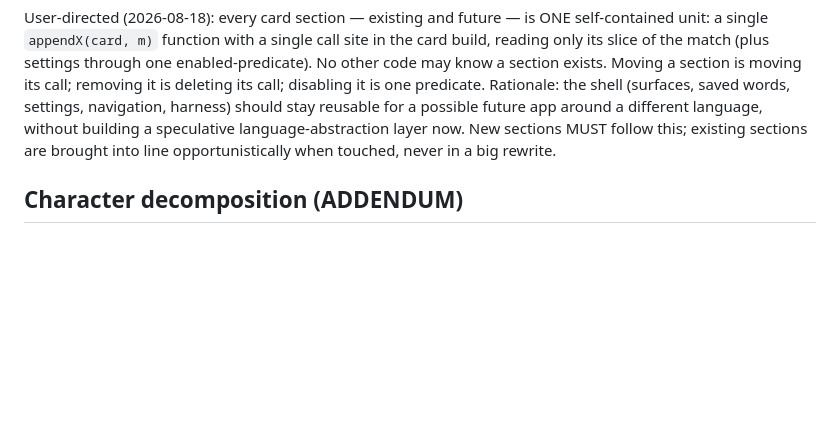
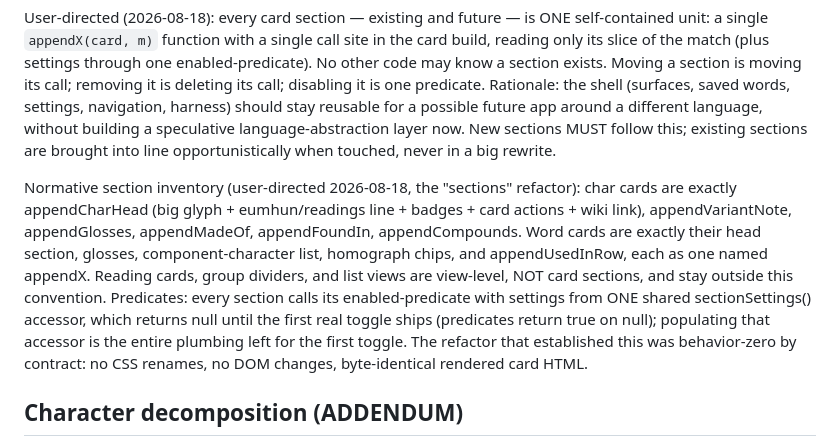
Before and after one commit to jjm4000/etymikon, a Markdown page: SPEC.md, the part around the change. Drawn GitHub-style; blank space fills up the shorter version.

Commit message:
SPEC: normative card section inventory for the sections refactor
Co-Authored-By: Claude Fable 5 <noreply@anthropic.com>

```diff
--- a/SPEC.md
+++ b/SPEC.md
@@ -1305,6 +1305,21 @@ building a speculative language-abstraction layer now. New sections MUST
 follow this; existing sections are brought into line opportunistically
 when touched, never in a big rewrite.
 
+Normative section inventory (user-directed 2026-08-18, the "sections"
+refactor): char cards are exactly appendCharHead (big glyph +
+eumhun/readings line + badges + card actions + wiki link),
+appendVariantNote, appendGlosses, appendMadeOf, appendFoundIn,
+appendCompounds. Word cards are exactly their head section, glosses,
+component-character list, homograph chips, and appendUsedInRow, each as
+one named appendX. Reading cards, group dividers, and list views are
+view-level, NOT card sections, and stay outside this convention.
+Predicates: every section calls its enabled-predicate with settings from
+ONE shared sectionSettings() accessor, which returns null until the
+first real toggle ships (predicates return true on null); populating
+that accessor is the entire plumbing left for the first toggle. The
+refactor that established this was behavior-zero by contract: no CSS
+renames, no DOM changes, byte-identical rendered card HTML.
+
 ## Character decomposition (ADDENDUM)
 
 User-directed (2026-08-18): character cards show what a character is made
```
